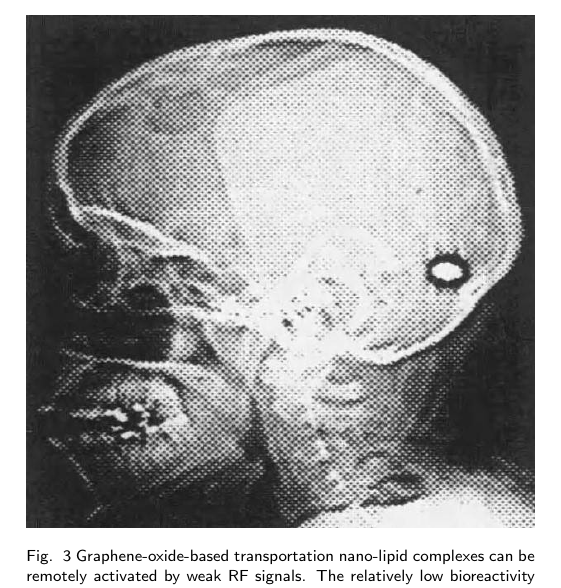
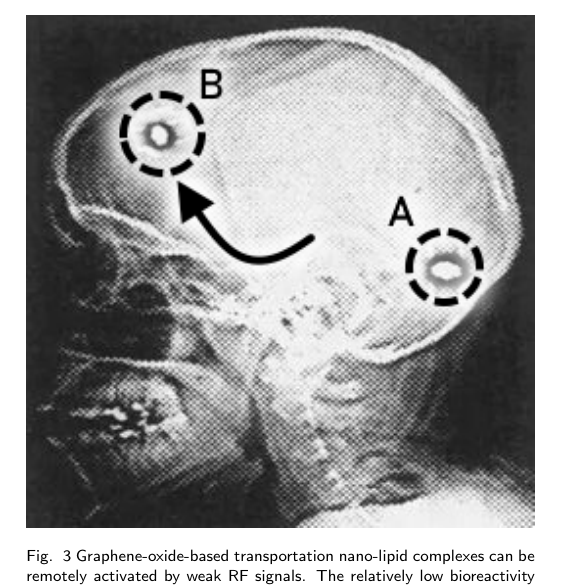
Before and after one commit to salimfadhley/mark_steele_3, a LaTeX document (mark_steele_hoax_3.tex): part of one column of page 3 of 7, cut so that both start at the same text. Compiled offline with pdfLaTeX.

Commit message:
Updates from Overleaf

```diff
--- a/mark_steele_hoax_3.tex
+++ b/mark_steele_hoax_3.tex
@@ -189,7 +189,7 @@ GFNs penetrate through the physiological barriers or cellular structures by diff
 
 \begin{figure}
     \centering
-    \includegraphics[width=1\linewidth]{366750407_999910777713702_5046748837213684362_n.jpg}
+    \includegraphics[width=1\linewidth]{shot_in_the_head.png}
     \caption{Graphene-oxide-based transportation nano-lipid complexes can be remotely activated by weak RF signals. The relatively low bioreactivity of graphene means that a single dose might permit a therapeutic device to remain in the bloodstream almost infinitely, waiting to be activated by correctly pulsed radio frequency. In the example above, the nano-particulates have been selected to match the dielectric properties of the patient's motor cortex, and are able to precision target a payload to that precise volume, like 'miniature bullets' \cite{ThompsonKumar2027}.}
     \label{fig:7}
 \end{figure}
```
